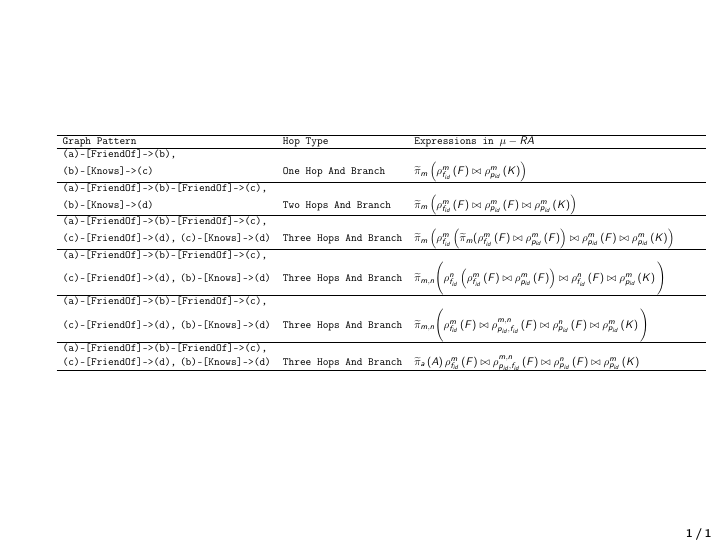
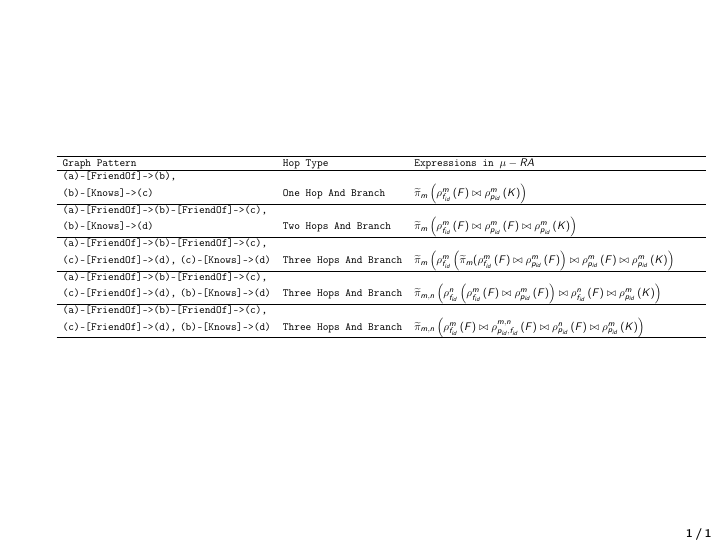
Before and after one commit to chandanNapster/DatabaseScripts, LaTeX slides (translation/slides-SQL-translation.tex): the whole page. Compiled offline with pdfLaTeX.

Commit message:
changes done

```diff
--- a/translation/slides-SQL-translation.tex
+++ b/translation/slides-SQL-translation.tex
@@ -184,9 +184,9 @@
        \texttt{(a)-[FriendOf]->(b),} \\ \texttt{(b)-[Knows]->(c)}& \texttt{One Hop And Branch} & $ \drop{m}{\rename {f_{id}} m F \NJoin \rename {p_{id}} m K} $ &  &  \\ \cline{1-3}
        \texttt{(a)-[FriendOf]->(b)-[FriendOf]->(c),} \\ \texttt{(b)-[Knows]->(d)}& \texttt{Two Hops And Branch} & $\drop{m}{\rename {f_{id}} m F \NJoin \rename {p_{id}} m F  \NJoin \rename {p_{id}} m K}$ &  &  \\ \cline{1-3}
        \texttt{(a)-[FriendOf]->(b)-[FriendOf]->(c),} \\ \texttt{(c)-[FriendOf]->(d),}  \texttt{(c)-[Knows]->(d)}& \texttt{Three Hops And Branch} & $ \drop{m}{\rename{f_{id}}{m}{\widetilde\pi_{m}(\rename {f_{id}} m F \NJoin \rename {p_{id}} m F} \NJoin \rename{p_{id}}{m}{F} \NJoin \rename{p_{id}}{m}{K}} $ &  &  \\ \cline{1-3}
-       \texttt{(a)-[FriendOf]->(b)-[FriendOf]->(c),} \\ \texttt{(c)-[FriendOf]->(d),}  \texttt{(b)-[Knows]->(d)}& \texttt{Three Hops And Branch} & $ \widetilde\pi_{m,n} \Bigg( \rename{f_{id}}{n}{\rename{f_{id}}{m}{F} \NJoin \rename{p_{id}}{m}{F}} \NJoin \rename{f_{id}}{n}{F} \NJoin \rename{p_{id}}{m}{K} \Bigg) $ &  &  \\ \cline{1-3}
-       \texttt{(a)-[FriendOf]->(b)-[FriendOf]->(c),} \\ \texttt{(c)-[FriendOf]->(d),}  \texttt{(b)-[Knows]->(d)}& \texttt{Three Hops And Branch} & $ \widetilde\pi_{m,n} \Bigg (  \rename{f_{id}}{m}{F} \NJoin \rename{p_{id}, f_{id}}{m,n}{F}   \NJoin \rename{p_{id}}{n}{F} \NJoin \rename{p_{id}}{m}{K} \Bigg ) $ &  &  \\ \cline{1-3}
-       \texttt{(a)-[FriendOf]->(b)-[FriendOf]->(c),} \\ \texttt{(c)-[FriendOf]->(d),}  \texttt{(b)-[Knows]->(d)}& \texttt{Three Hops And Branch} & $ \drop{a}{A}   \rename{f_{id}}{m}{F} \NJoin \rename{p_{id}, f_{id}}{m,n}{F}   \NJoin \rename{p_{id}}{n}{F} \NJoin \rename{p_{id}}{m}{K} $ &  &  \\ \cline{1-3}
+       \texttt{(a)-[FriendOf]->(b)-[FriendOf]->(c),} \\ \texttt{(c)-[FriendOf]->(d),}  \texttt{(b)-[Knows]->(d)}& \texttt{Three Hops And Branch} & $ \drop{m,n}{\rename{f_{id}}{n}{\rename{f_{id}}{m}{F} \NJoin \rename{p_{id}}{m}{F}} \NJoin \rename{f_{id}}{n}{F} \NJoin \rename{p_{id}}{m}{K}} $ &  &  \\ \cline{1-3}
+       \texttt{(a)-[FriendOf]->(b)-[FriendOf]->(c),} \\ \texttt{(c)-[FriendOf]->(d),}  \texttt{(b)-[Knows]->(d)}& \texttt{Three Hops And Branch} & $ \drop{m,n}{\rename{f_{id}}{m}{F} \NJoin \rename{p_{id}, f_{id}}{m,n}{F}   \NJoin \rename{p_{id}}{n}{F} \NJoin \rename{p_{id}}{m}{K}} $ &  &  \\ \cline{1-3}
+      %  \texttt{(a)-[FriendOf]->(b)-[FriendOf]->(c),} \\ \texttt{(c)-[FriendOf]->(d),}  \texttt{(b)-[Knows]->(d)}& \texttt{Three Hops And Branch} & $ \drop{a}{A}   \rename{f_{id}}{m}{F} \NJoin \rename{p_{id}, f_{id}}{m,n}{F}   \NJoin \rename{p_{id}}{n}{F} \NJoin \rename{p_{id}}{m}{K} $ &  &  \\ \cline{1-3}
       \end{tabular}%
       }
       \end{table}
```
Also changed, not shown: translation/slides-SQL-translation.pdf, 3 other files.
